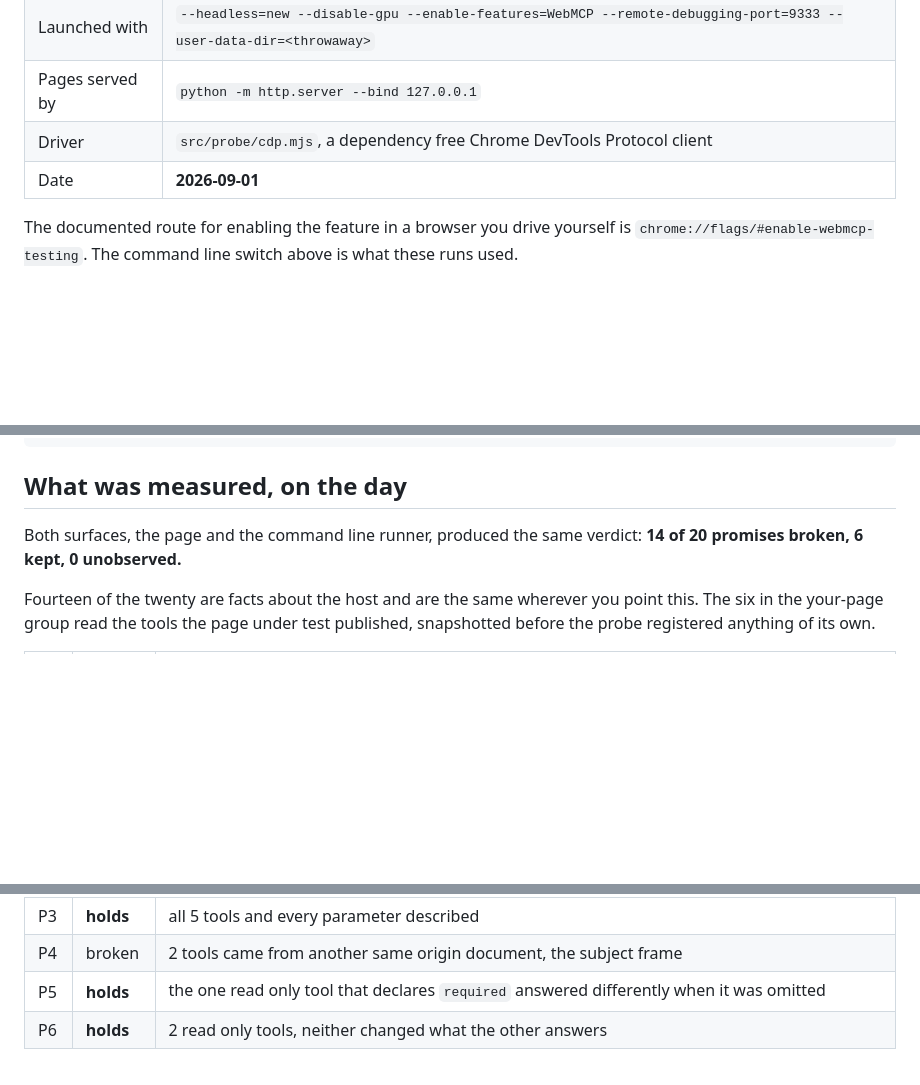
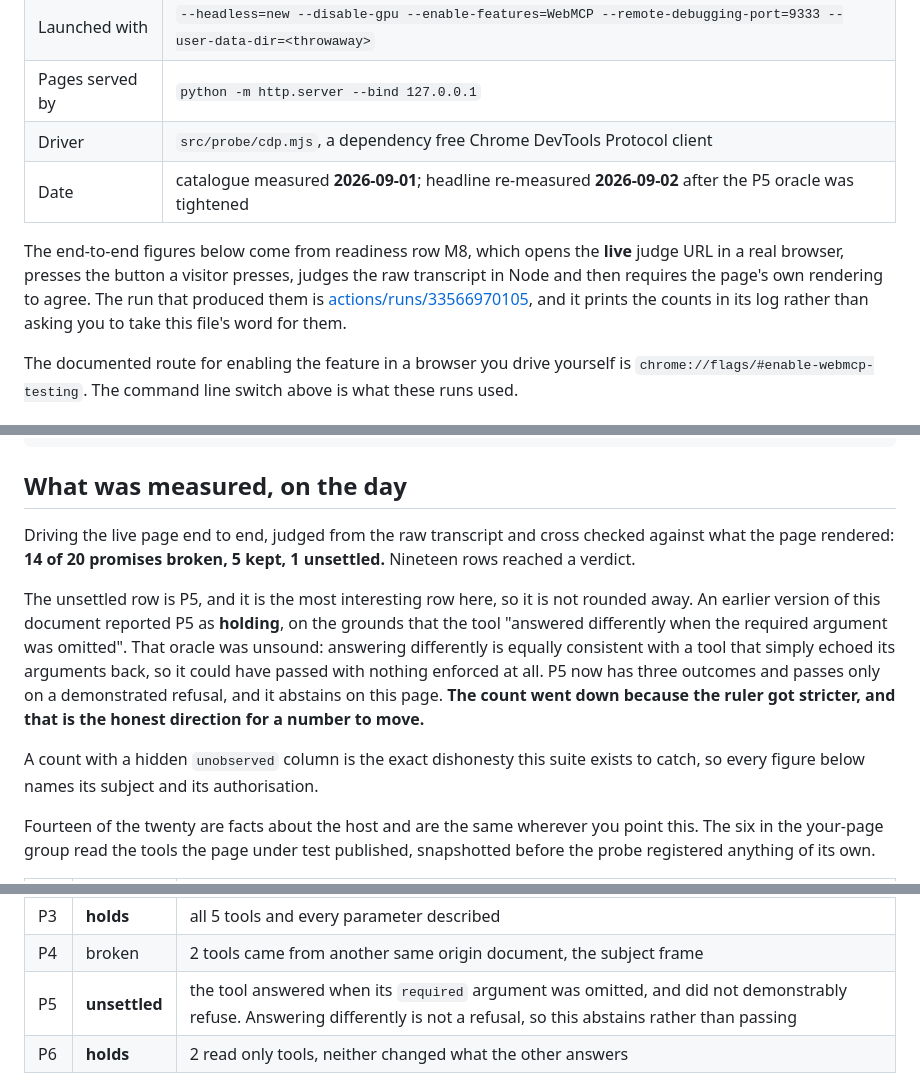
Before and after one commit to upgradedev/ninthtool, a Markdown page: docs/evidence.md, 3 parts joined by grey strips. Drawn GitHub-style; blank space fills up the shorter version.

Commit message:
docs(evidence): the published verdict was the one the P5 fix retired
docs/evidence.md still reported "14 of 20 promises broken, 6 kept, 0 unobserved"
and, on its P5 row, the exact reasoning the audit found unsound: that the tool
"answered differently when the required argument was omitted". Answering
differently is equally consistent with a tool echoing its arguments back, which
is why P5 was rebuilt with three outcomes and now passes only on a demonstrated
refusal. It abstains on this page.

So a public document was publishing a conclusion this project had already
identified as unsupported, next to a count the current build does not produce.

Corrected against readiness row M8, which drives the LIVE judge URL, judges the
raw transcript in Node and requires the page to agree: 14 broken, 5 kept, 1
unsettled, 4806 ms. The run is linked so a reader checks the log rather than
this file. The drop from 6 kept to 5 is stated as what it is: the ruler got
stricter, not the page.

Also records why the standalone CLI run and the in-page run are different
numbers, so neither is quoted as the other.

```diff
--- a/docs/evidence.md
+++ b/docs/evidence.md
@@ -11,7 +11,13 @@ taken. Nothing here is copied from documentation.
 | Launched with | `--headless=new --disable-gpu --enable-features=WebMCP --remote-debugging-port=9333 --user-data-dir=<throwaway>` |
 | Pages served by | `python -m http.server --bind 127.0.0.1` |
 | Driver | `src/probe/cdp.mjs`, a dependency free Chrome DevTools Protocol client |
-| Date | **2026-09-01** |
+| Date | catalogue measured **2026-09-01**; headline re-measured **2026-09-02** after the P5 oracle was tightened |
+
+The end-to-end figures below come from readiness row M8, which opens the **live** judge URL in a real
+browser, presses the button a visitor presses, judges the raw transcript in Node and then requires
+the page's own rendering to agree. The run that produced them is
+[actions/runs/33566970105](https://github.com/upgradedev/ninthtool/actions/runs/33566970105), and it
+prints the counts in its log rather than asking you to take this file's word for them.
 
 The documented route for enabling the feature in a browser you drive yourself is
 `chrome://flags/#enable-webmcp-testing`. The command line switch above is what these runs used.
@@ -34,8 +40,19 @@ node bin/ninthtool.mjs --behaviour B1
 
 ## What was measured, on the day
 
-Both surfaces, the page and the command line runner, produced the same verdict:
-**14 of 20 promises broken, 6 kept, 0 unobserved.**
+Driving the live page end to end, judged from the raw transcript and cross checked against what the
+page rendered: **14 of 20 promises broken, 5 kept, 1 unsettled.** Nineteen rows reached a verdict.
+
+The unsettled row is P5, and it is the most interesting row here, so it is not rounded away. An
+earlier version of this document reported P5 as **holding**, on the grounds that the tool "answered
+differently when the required argument was omitted". That oracle was unsound: answering differently
+is equally consistent with a tool that simply echoed its arguments back, so it could have passed
+with nothing enforced at all. P5 now has three outcomes and passes only on a demonstrated refusal,
+and it abstains on this page. **The count went down because the ruler got stricter, and that is the
+honest direction for a number to move.**
+
+A count with a hidden `unobserved` column is the exact dishonesty this suite exists to catch, so
+every figure below names its subject and its authorisation.
 
 Fourteen of the twenty are facts about the host and are the same wherever you point this. The six in
 the your-page group read the tools the page under test published, snapshotted before the probe
@@ -61,7 +78,7 @@ registered anything of its own.
 | P2 | **holds** | all 5 schemas parsed |
 | P3 | **holds** | all 5 tools and every parameter described |
 | P4 | broken | 2 tools came from another same origin document, the subject frame |
-| P5 | **holds** | the one read only tool that declares `required` answered differently when it was omitted |
+| P5 | **unsettled** | the tool answered when its `required` argument was omitted, and did not demonstrably refuse. Answering differently is not a refusal, so this abstains rather than passing |
 | P6 | **holds** | 2 read only tools, neither changed what the other answers |
 
 **Two of those six failures are this page's own, and both are owned rather than hidden.** P1 fails
```
Also changed, not shown: other parts of docs/evidence.md (+1 -1 lines).
